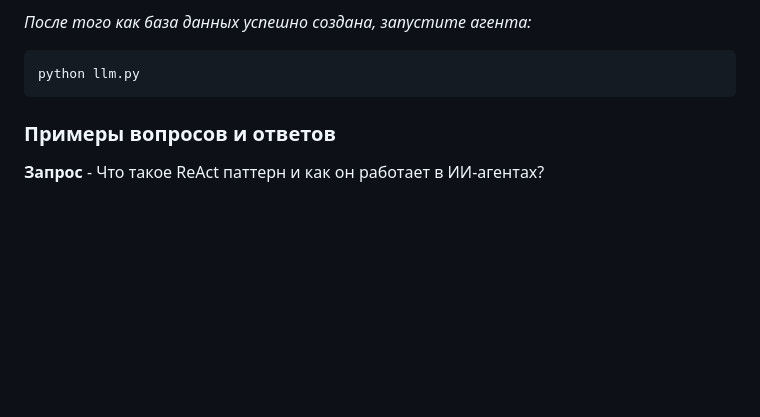
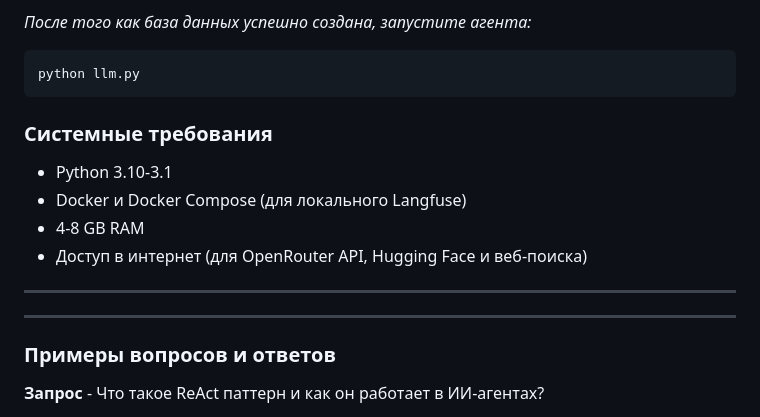
Before and after one commit to NikolaiUsov/ai-agent, a Markdown page: README.md, the part around one of its changes. Rendered like a GitHub page; blank space fills up the shorter version.

````diff
--- a/README.md
+++ b/README.md
@@ -53,6 +65,15 @@ python rag.py
 python llm.py
 ```
 
+### Системные требования
+
+- Python 3.10-3.1
+- Docker и Docker Compose (для локального Langfuse)
+- 4-8 GB RAM
+- Доступ в интернет (для OpenRouter API, Hugging Face и веб-поиска)
+
+---
+---
 
 ### Примеры вопросов и ответов
 
````
Also changed, not shown: other parts of README.md (+24 -12 lines).
